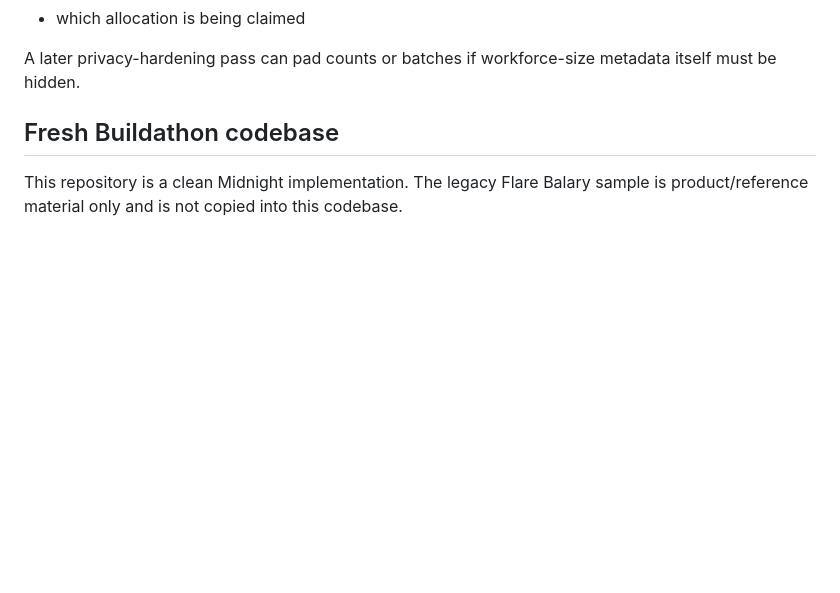
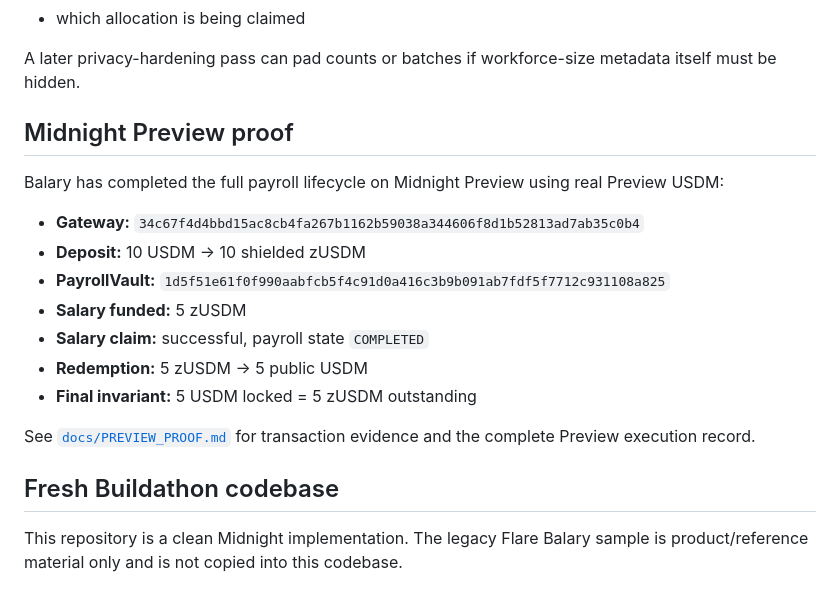
Before and after one commit to Sparexonzy95/balary, a Markdown page: README.md, the part around the change. Rendered like a GitHub page; blank space fills up the shorter version.

Commit message:
docs: record Midnight Preview lifecycle proof

```diff
--- a/README.md
+++ b/README.md
@@ -96,6 +96,21 @@ Private by design:
 
 A later privacy-hardening pass can pad counts or batches if workforce-size metadata itself must be hidden.
 
+
+## Midnight Preview proof
+
+Balary has completed the full payroll lifecycle on Midnight Preview using real Preview USDM:
+
+- **Gateway:** `34c67f4d4bbd15ac8cb4fa267b1162b59038a344606f8d1b52813ad7ab35c0b4`
+- **Deposit:** 10 USDM -> 10 shielded zUSDM
+- **PayrollVault:** `1d5f51e61f0f990aabfcb5f4c91d0a416c3b9b091ab7fdf5f7712c931108a825`
+- **Salary funded:** 5 zUSDM
+- **Salary claim:** successful, payroll state `COMPLETED`
+- **Redemption:** 5 zUSDM -> 5 public USDM
+- **Final invariant:** 5 USDM locked = 5 zUSDM outstanding
+
+See [`docs/PREVIEW_PROOF.md`](docs/PREVIEW_PROOF.md) for transaction evidence and the complete Preview execution record.
+
 ## Fresh Buildathon codebase
 
 This repository is a clean Midnight implementation. The legacy Flare Balary sample is product/reference material only and is not copied into this codebase.
```
Also changed, not shown: docs/PREVIEW_PROOF.md (added, +86 -0 lines).
